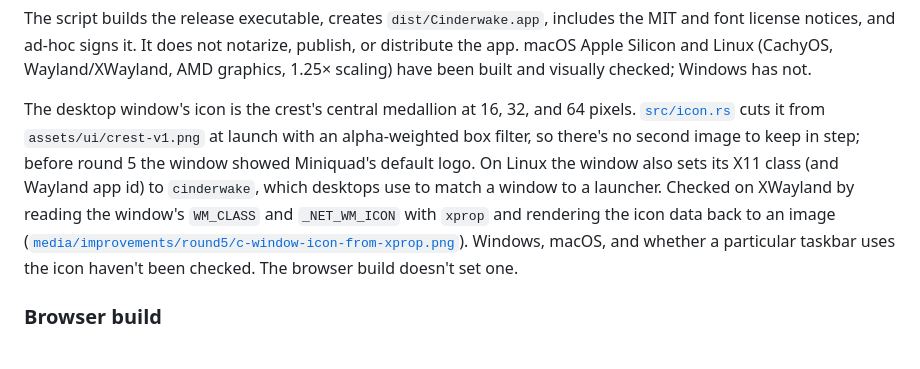
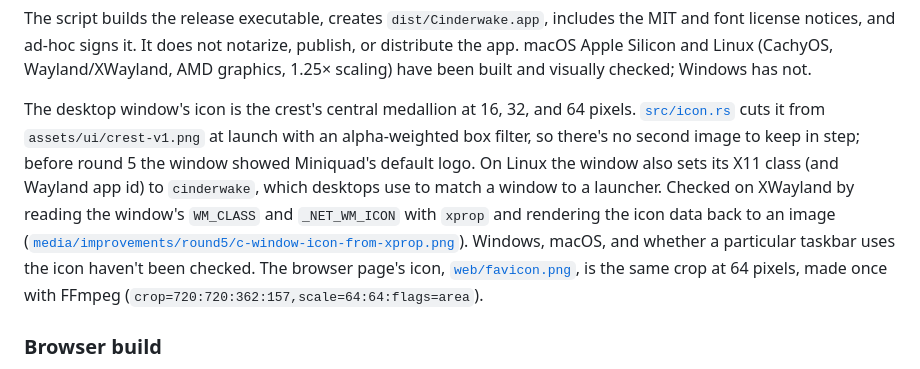
Before and after one commit to nearbycoder/Cinderwake, a Markdown page: docs/ENGINE.md, the part around one of its changes. Rendered like a GitHub page.

```diff
--- a/docs/ENGINE.md
+++ b/docs/ENGINE.md
@@ -251,7 +251,7 @@ open dist/Cinderwake.app
 
 The script builds the release executable, creates `dist/Cinderwake.app`, includes the MIT and font license notices, and ad-hoc signs it. It does not notarize, publish, or distribute the app. macOS Apple Silicon and Linux (CachyOS, Wayland/XWayland, AMD graphics, 1.25× scaling) have been built and visually checked; Windows has not.
 
-The desktop window's icon is the crest's central medallion at 16, 32, and 64 pixels. [`src/icon.rs`](../src/icon.rs) cuts it from `assets/ui/crest-v1.png` at launch with an alpha-weighted box filter, so there's no second image to keep in step; before round 5 the window showed Miniquad's default logo. On Linux the window also sets its X11 class (and Wayland app id) to `cinderwake`, which desktops use to match a window to a launcher. Checked on XWayland by reading the window's `WM_CLASS` and `_NET_WM_ICON` with `xprop` and rendering the icon data back to an image ([`media/improvements/round5/c-window-icon-from-xprop.png`](media/improvements/round5/c-window-icon-from-xprop.png)). Windows, macOS, and whether a particular taskbar uses the icon haven't been checked. The browser build doesn't set one.
+The desktop window's icon is the crest's central medallion at 16, 32, and 64 pixels. [`src/icon.rs`](../src/icon.rs) cuts it from `assets/ui/crest-v1.png` at launch with an alpha-weighted box filter, so there's no second image to keep in step; before round 5 the window showed Miniquad's default logo. On Linux the window also sets its X11 class (and Wayland app id) to `cinderwake`, which desktops use to match a window to a launcher. Checked on XWayland by reading the window's `WM_CLASS` and `_NET_WM_ICON` with `xprop` and rendering the icon data back to an image ([`media/improvements/round5/c-window-icon-from-xprop.png`](media/improvements/round5/c-window-icon-from-xprop.png)). Windows, macOS, and whether a particular taskbar uses the icon haven't been checked. The browser page's icon, [`web/favicon.png`](../web/favicon.png), is the same crop at 64 pixels, made once with FFmpeg (`crop=720:720:362:157,scale=64:64:flags=area`).
 
 ### Browser build
 
```
Also changed, not shown: other parts of docs/ENGINE.md (+5 -1 lines), README.md (+23 -9 lines).
